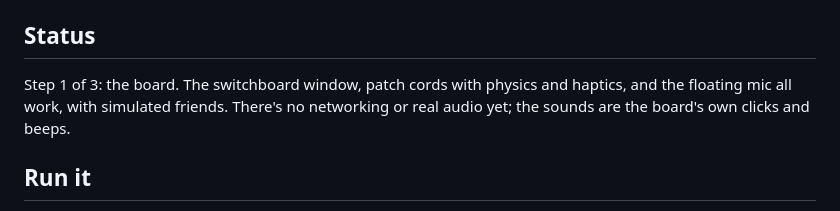
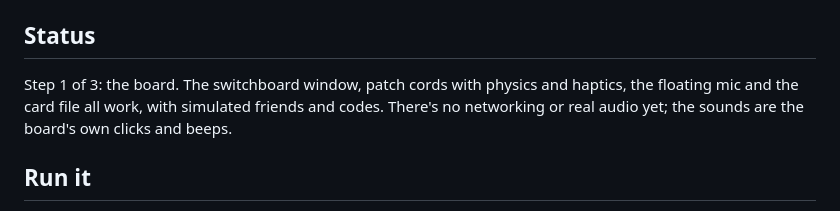
Before and after one commit to spacemnke/talkie, a Markdown page: README.md, the part around the change. Rendered like a GitHub page.

Commit message:
Note the card file in the build order
Co-Authored-By: Claude Opus 5.5 <noreply@anthropic.com>
Claude-Session: https://claude.ai/code/session_01SHqghfkwU9rCTsdxShgQnq

```diff
--- a/README.md
+++ b/README.md
@@ -9,8 +9,8 @@ a coiled cord and floats above every app: hold it (or ⌥Space) to talk.
 
 ## Status
 
-Step 1 of 3: the board. The switchboard window, patch cords with physics and haptics, and the
-floating mic all work, with simulated friends. There's no networking or real audio yet; the sounds
+Step 1 of 3: the board. The switchboard window, patch cords with physics and haptics, the
+floating mic and the card file all work, with simulated friends and codes. There's no networking or real audio yet; the sounds
 are the board's own clicks and beeps.
 
 ## Run it
```
Also changed, not shown: design/DECISIONS.md (+2 -2 lines).
